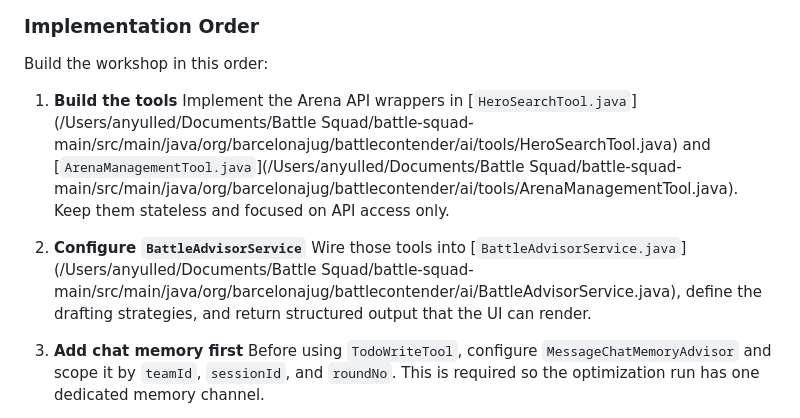
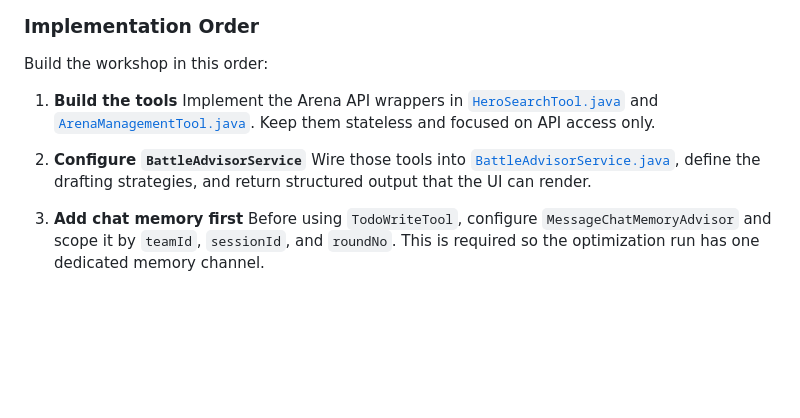
Before and after one commit to barcelonajug/battle-squad, a Markdown page: README.md, the part around the change. Rendered like a GitHub page; blank space fills up the shorter version.

Commit message:
Fix README repository links

```diff
--- a/README.md
+++ b/README.md
@@ -19,10 +19,10 @@ Before wiring `TodoWriteTool`, treat `MessageChatMemoryAdvisor` as a prerequisit
 Build the workshop in this order:
 
 1. **Build the tools**
-Implement the Arena API wrappers in [`HeroSearchTool.java`](/Users/anyulled/Documents/Battle Squad/battle-squad-main/src/main/java/org/barcelonajug/battlecontender/ai/tools/HeroSearchTool.java) and [`ArenaManagementTool.java`](/Users/anyulled/Documents/Battle Squad/battle-squad-main/src/main/java/org/barcelonajug/battlecontender/ai/tools/ArenaManagementTool.java). Keep them stateless and focused on API access only.
+Implement the Arena API wrappers in [`HeroSearchTool.java`](src/main/java/org/barcelonajug/battlecontender/ai/tools/HeroSearchTool.java) and [`ArenaManagementTool.java`](src/main/java/org/barcelonajug/battlecontender/ai/tools/ArenaManagementTool.java). Keep them stateless and focused on API access only.
 
 2. **Configure `BattleAdvisorService`**
-Wire those tools into [`BattleAdvisorService.java`](/Users/anyulled/Documents/Battle Squad/battle-squad-main/src/main/java/org/barcelonajug/battlecontender/ai/BattleAdvisorService.java), define the drafting strategies, and return structured output that the UI can render.
+Wire those tools into [`BattleAdvisorService.java`](src/main/java/org/barcelonajug/battlecontender/ai/BattleAdvisorService.java), define the drafting strategies, and return structured output that the UI can render.
 
 3. **Add chat memory first**
 Before using `TodoWriteTool`, configure `MessageChatMemoryAdvisor` and scope it by `teamId`, `sessionId`, and `roundNo`. This is required so the optimization run has one dedicated memory channel.
```
